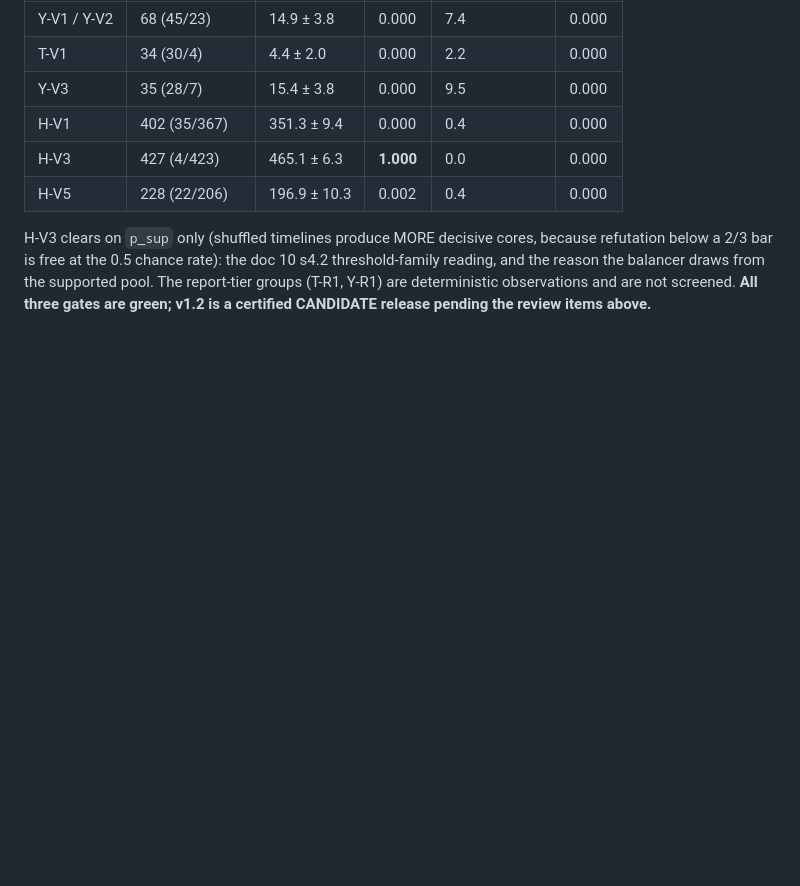
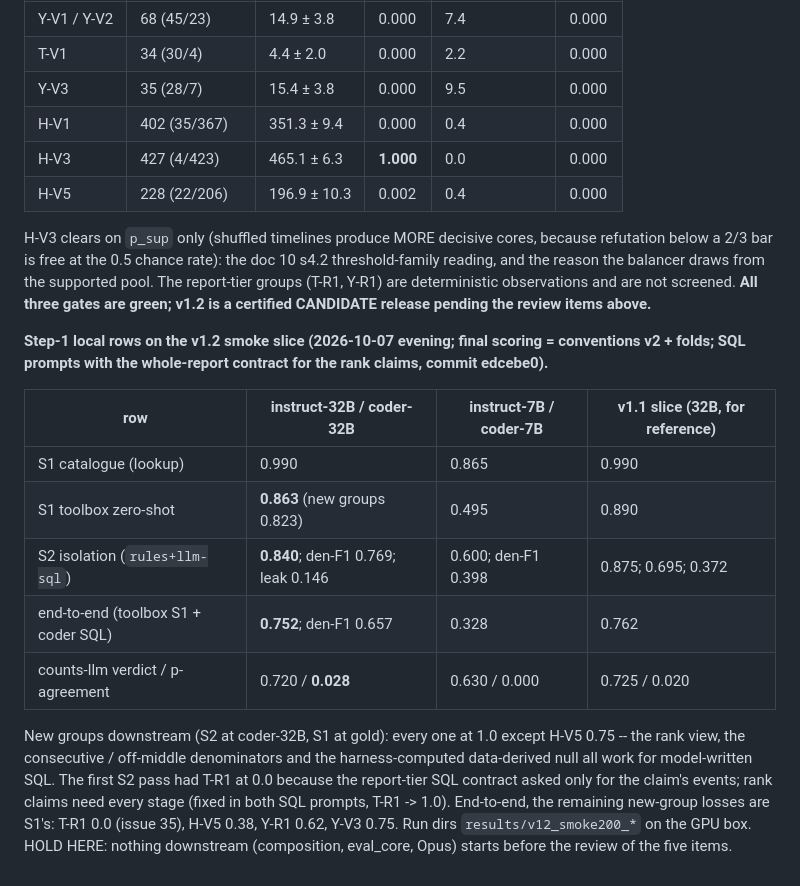
Before and after one commit to henryhcy/Temporal_Hypothesis_Generation, a Markdown page: docs/plan/decisions.md, the part around the change. GitHub-like rendering; blank space fills up the shorter version.

Commit message:
decisions: v1.2 step-1 local rows (S1/S2/e2e/counts at 7B and 32B) on the v1.2 smoke slice; hold for review
Co-Authored-By: Claude Fable 5.1 <noreply@anthropic.com>

```diff
--- a/docs/plan/decisions.md
+++ b/docs/plan/decisions.md
@@ -2962,3 +2962,25 @@ s4.2 threshold-family reading, and the reason the balancer draws from the
 supported pool. The report-tier groups (T-R1, Y-R1) are deterministic
 observations and are not screened. **All three gates are green; v1.2 is a
 certified CANDIDATE release pending the review items above.**
+
+**Step-1 local rows on the v1.2 smoke slice (2026-10-07 evening; final
+scoring = conventions v2 + folds; SQL prompts with the whole-report contract
+for the rank claims, commit edcebe0).**
+
+| row | instruct-32B / coder-32B | instruct-7B / coder-7B | v1.1 slice (32B, for reference) |
+|---|---|---|---|
+| S1 catalogue (lookup) | 0.990 | 0.865 | 0.990 |
+| S1 toolbox zero-shot | **0.863** (new groups 0.823) | 0.495 | 0.890 |
+| S2 isolation (`rules+llm-sql`) | **0.840**; den-F1 0.769; leak 0.146 | 0.600; den-F1 0.398 | 0.875; 0.695; 0.372 |
+| end-to-end (toolbox S1 + coder SQL) | **0.752**; den-F1 0.657 | 0.328 | 0.762 |
+| counts-llm verdict / p-agreement | 0.720 / **0.028** | 0.630 / 0.000 | 0.725 / 0.020 |
+
+New groups downstream (S2 at coder-32B, S1 at gold): every one at 1.0 except
+H-V5 0.75 -- the rank view, the consecutive / off-middle denominators and the
+harness-computed data-derived null all work for model-written SQL. The first S2
+pass had T-R1 at 0.0 because the report-tier SQL contract asked only for the
+claim's events; rank claims need every stage (fixed in both SQL prompts, T-R1
+-> 1.0). End-to-end, the remaining new-group losses are S1's: T-R1 0.0 (issue
+35), H-V5 0.38, Y-R1 0.62, Y-V3 0.75. Run dirs `results/v12_smoke200_*` on the
+GPU box. HOLD HERE: nothing downstream (composition, eval_core, Opus) starts
+before the review of the five items.
```
